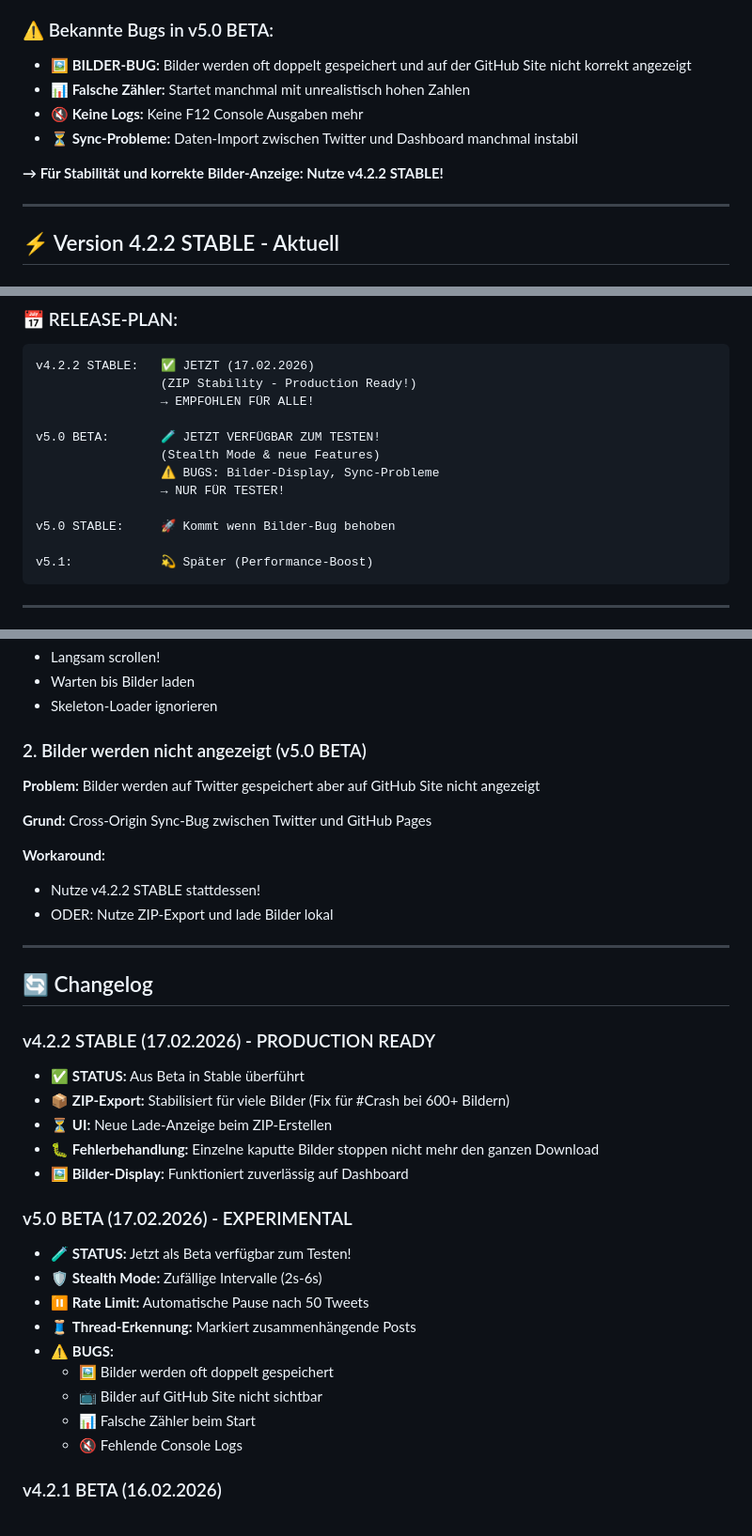
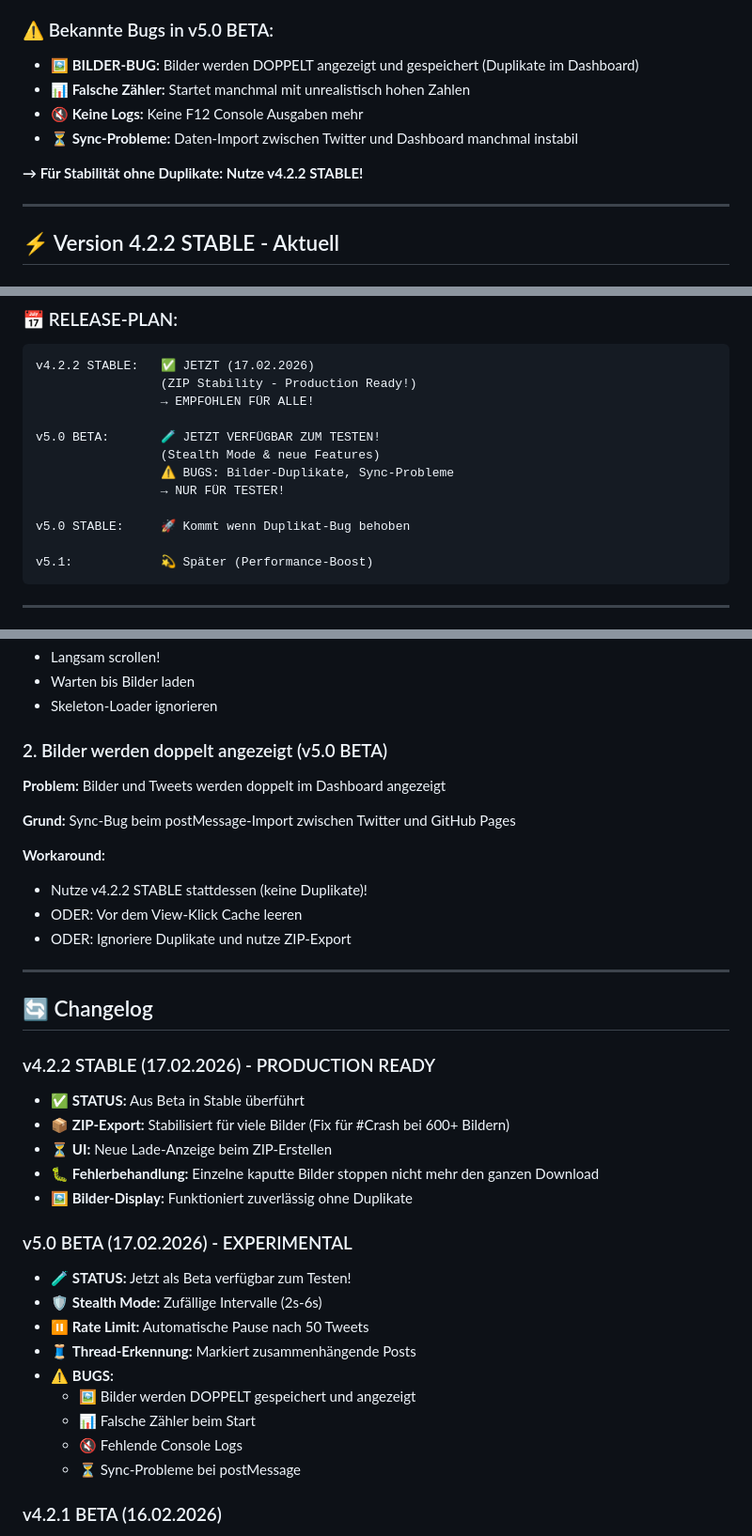
Before and after one commit to cali72mero/twitter-clean-tracker, a Markdown page: README.md, 3 parts joined by grey strips. Shown at 94% size. GitHub-like rendering.

Commit message:
docs: Fix v5.0 BETA bug description - images show but are duplicated

````diff
--- a/README.md
+++ b/README.md
@@ -34,12 +34,12 @@
 - ♾️ **Grünes Badge** statt rot
 
 ### ⚠️ Bekannte Bugs in v5.0 BETA:
-- **🖼️ BILDER-BUG:** Bilder werden oft doppelt gespeichert und auf der GitHub Site nicht korrekt angezeigt
+- **🖼️ BILDER-BUG:** Bilder werden DOPPELT angezeigt und gespeichert (Duplikate im Dashboard)
 - **📊 Falsche Zähler:** Startet manchmal mit unrealistisch hohen Zahlen
 - **🔇 Keine Logs:** Keine F12 Console Ausgaben mehr
 - **⏳ Sync-Probleme:** Daten-Import zwischen Twitter und Dashboard manchmal instabil
 
-**→ Für Stabilität und korrekte Bilder-Anzeige: Nutze v4.2.2 STABLE!**
+**→ Für Stabilität ohne Duplikate: Nutze v4.2.2 STABLE!**
 
 ---
 
@@ -116,10 +116,10 @@ v4.2.2 STABLE:   ✅ JETZT (17.02.2026)
 
 v5.0 BETA:       🧪 JETZT VERFÜGBAR ZUM TESTEN!
                  (Stealth Mode & neue Features)
-                 ⚠️ BUGS: Bilder-Display, Sync-Probleme
+                 ⚠️ BUGS: Bilder-Duplikate, Sync-Probleme
                  → NUR FÜR TESTER!
 
-v5.0 STABLE:     🚀 Kommt wenn Bilder-Bug behoben
+v5.0 STABLE:     🚀 Kommt wenn Duplikat-Bug behoben
 
 v5.1:            💫 Später (Performance-Boost)
 ```
@@ -252,15 +252,16 @@ CleanTwitter ist ein **Browser-Bookmarklet**, das deinen Twitter/X Feed analysie
 - Warten bis Bilder laden
 - Skeleton-Loader ignorieren
 
-### 2. Bilder werden nicht angezeigt (v5.0 BETA)
+### 2. Bilder werden doppelt angezeigt (v5.0 BETA)
 
-**Problem:** Bilder werden auf Twitter gespeichert aber auf GitHub Site nicht angezeigt
+**Problem:** Bilder und Tweets werden doppelt im Dashboard angezeigt
 
-**Grund:** Cross-Origin Sync-Bug zwischen Twitter und GitHub Pages
+**Grund:** Sync-Bug beim postMessage-Import zwischen Twitter und GitHub Pages
 
 **Workaround:**
-- Nutze v4.2.2 STABLE stattdessen!
-- ODER: Nutze ZIP-Export und lade Bilder lokal
+- Nutze v4.2.2 STABLE stattdessen (keine Duplikate)!
+- ODER: Vor dem View-Klick Cache leeren
+- ODER: Ignoriere Duplikate und nutze ZIP-Export
 
 ---
 
@@ -271,7 +272,7 @@ CleanTwitter ist ein **Browser-Bookmarklet**, das deinen Twitter/X Feed analysie
 - 📦 **ZIP-Export:** Stabilisiert für viele Bilder (Fix für #Crash bei 600+ Bildern)
 - ⏳ **UI:** Neue Lade-Anzeige beim ZIP-Erstellen
 - 🐛 **Fehlerbehandlung:** Einzelne kaputte Bilder stoppen nicht mehr den ganzen Download
-- 🖼️ **Bilder-Display:** Funktioniert zuverlässig auf Dashboard
+- 🖼️ **Bilder-Display:** Funktioniert zuverlässig ohne Duplikate
 
 ### v5.0 BETA (17.02.2026) - EXPERIMENTAL
 - 🧪 **STATUS:** Jetzt als Beta verfügbar zum Testen!
@@ -279,10 +280,10 @@ CleanTwitter ist ein **Browser-Bookmarklet**, das deinen Twitter/X Feed analysie
 - ⏸️ **Rate Limit:** Automatische Pause nach 50 Tweets
 - 🧵 **Thread-Erkennung:** Markiert zusammenhängende Posts
 - ⚠️ **BUGS:**
-  - 🖼️ Bilder werden oft doppelt gespeichert
-  - 📺 Bilder auf GitHub Site nicht sichtbar
+  - 🖼️ Bilder werden DOPPELT gespeichert und angezeigt
   - 📊 Falsche Zähler beim Start
   - 🔇 Fehlende Console Logs
+  - ⏳ Sync-Probleme bei postMessage
 
 ### v4.2.1 BETA (16.02.2026)
 - ✨ **Multi-Image Support:** Speichert jetzt ALLE Bilder eines Posts!
````
Also changed, not shown: other parts of README.md (+2 -2 lines).
